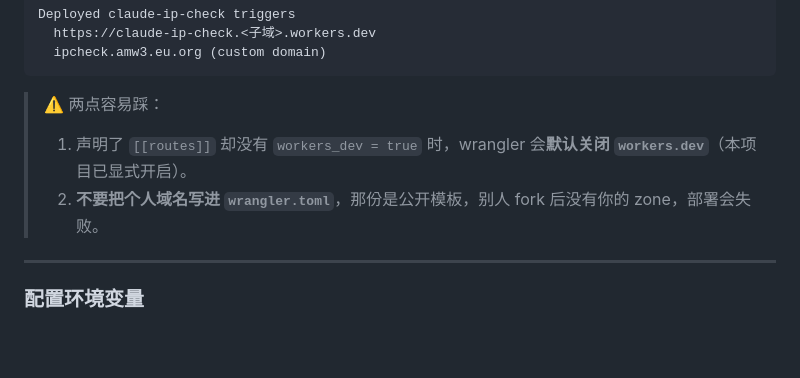
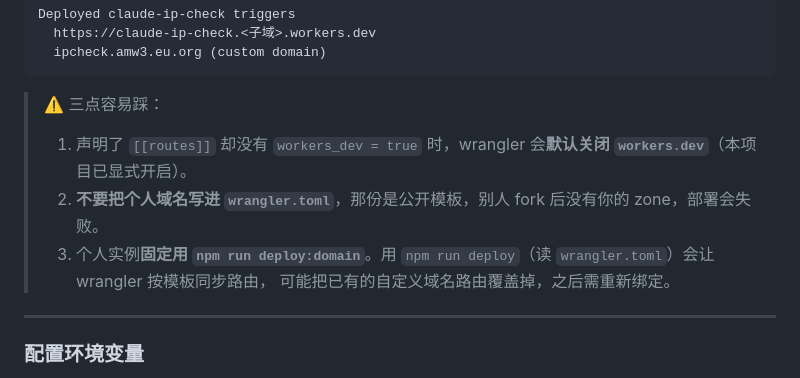
Before and after one commit to HonghuangKongJian/claude-ip-check, a Markdown page: README.md, the part around the change. Drawn GitHub-style; blank space fills up the shorter version.

Commit message:
docs: 补充 deploy:domain 注意事项

````diff
--- a/README.md
+++ b/README.md
@@ -323,9 +323,11 @@ Deployed claude-ip-check triggers
   ipcheck.amw3.eu.org (custom domain)
 ```
 
-> ⚠️ 两点容易踩：
+> ⚠️ 三点容易踩：
 > 1. 声明了 `[[routes]]` 却没有 `workers_dev = true` 时，wrangler 会**默认关闭 `workers.dev`**（本项目已显式开启）。
 > 2. **不要把个人域名写进 `wrangler.toml`**，那份是公开模板，别人 fork 后没有你的 zone，部署会失败。
+> 3. 个人实例**固定用 `npm run deploy:domain`**。用 `npm run deploy`（读 `wrangler.toml`）会让 wrangler 按模板同步路由，
+>    可能把已有的自定义域名路由覆盖掉，之后需重新绑定。
 
 ---
 
````
